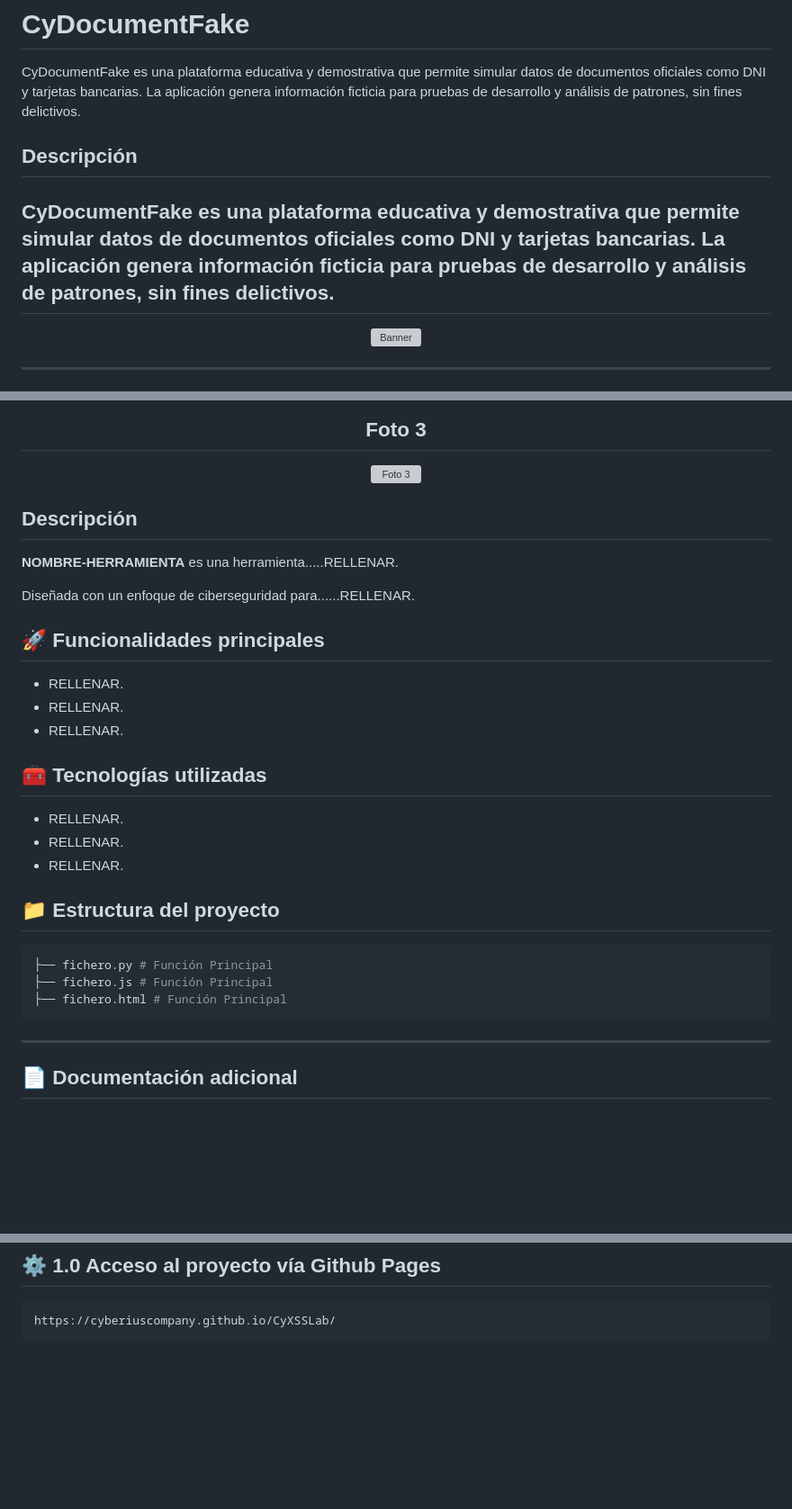
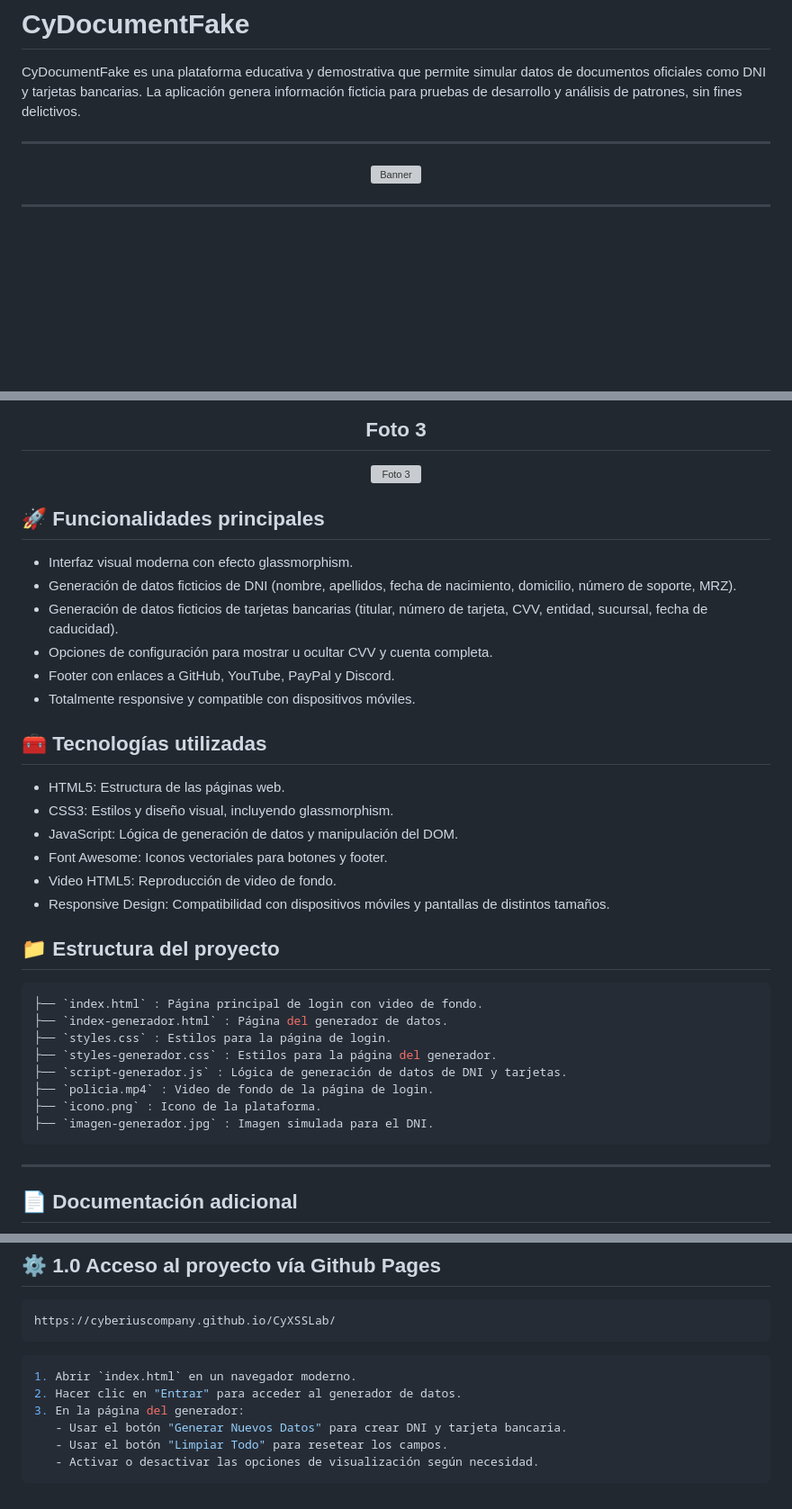
Before and after one commit to cyberiuscompany/CyDocumentFake, a Markdown page: README.md, 3 parts joined by grey strips. Shown at 90% size. Drawn GitHub-style; blank space fills up the shorter version; grey boxes are pictures that could not be loaded.

````diff
--- a/README.md
+++ b/README.md
@@ -25,10 +25,6 @@
 # CyDocumentFake
 CyDocumentFake es una plataforma educativa y demostrativa que permite simular datos de documentos oficiales como DNI y tarjetas bancarias. La aplicación genera información ficticia para pruebas de desarrollo y análisis de patrones, sin fines delictivos.
 
-
-Descripción
------------
-CyDocumentFake es una plataforma educativa y demostrativa que permite simular datos de documentos oficiales como DNI y tarjetas bancarias. La aplicación genera información ficticia para pruebas de desarrollo y análisis de patrones, sin fines delictivos.
 ---
 
 <p align="center">
@@ -63,30 +59,36 @@ CyDocumentFake es una plataforma educativa y demostrativa que permite simular da
 </p>
 
 
-## Descripción
-
-**NOMBRE-HERRAMIENTA** es una herramienta.....RELLENAR.
-
-Diseñada con un enfoque de ciberseguridad para......RELLENAR.
 
 ## 🚀 Funcionalidades principales
 
-- RELLENAR.
-- RELLENAR.
-- RELLENAR.
+- Interfaz visual moderna con efecto glassmorphism.
+- Generación de datos ficticios de DNI (nombre, apellidos, fecha de nacimiento, domicilio, número de soporte, MRZ).
+- Generación de datos ficticios de tarjetas bancarias (titular, número de tarjeta, CVV, entidad, sucursal, fecha de caducidad).
+- Opciones de configuración para mostrar u ocultar CVV y cuenta completa.
+- Footer con enlaces a GitHub, YouTube, PayPal y Discord.
+- Totalmente responsive y compatible con dispositivos móviles.
 
 ## 🧰 Tecnologías utilizadas
 
-- RELLENAR.
-- RELLENAR.
-- RELLENAR.
+- HTML5: Estructura de las páginas web.
+- CSS3: Estilos y diseño visual, incluyendo glassmorphism.
+- JavaScript: Lógica de generación de datos y manipulación del DOM.
+- Font Awesome: Iconos vectoriales para botones y footer.
+- Video HTML5: Reproducción de video de fondo.
+- Responsive Design: Compatibilidad con dispositivos móviles y pantallas de distintos tamaños.
 
 ## 📁 Estructura del proyecto
 
 ```bash
-├── fichero.py # Función Principal
-├── fichero.js # Función Principal
-├── fichero.html # Función Principal
+├── `index.html` : Página principal de login con video de fondo.
+├── `index-generador.html` : Página del generador de datos.
+├── `styles.css` : Estilos para la página de login.
+├── `styles-generador.css` : Estilos para la página del generador.
+├── `script-generador.js` : Lógica de generación de datos de DNI y tarjetas.
+├── `policia.mp4` : Video de fondo de la página de login.
+├── `icono.png` : Icono de la plataforma.
+├── `imagen-generador.jpg` : Imagen simulada para el DNI.
 ```
 ---
 
@@ -107,3 +109,12 @@ Diseñada con un enfoque de ciberseguridad para......RELLENAR.
 ```bash
 https://cyberiuscompany.github.io/CyXSSLab/
 ```
+
+```bash
+1. Abrir `index.html` en un navegador moderno.
+2. Hacer clic en "Entrar" para acceder al generador de datos.
+3. En la página del generador:
+   - Usar el botón "Generar Nuevos Datos" para crear DNI y tarjeta bancaria.
+   - Usar el botón "Limpiar Todo" para resetear los campos.
+   - Activar o desactivar las opciones de visualización según necesidad.
+```
````
